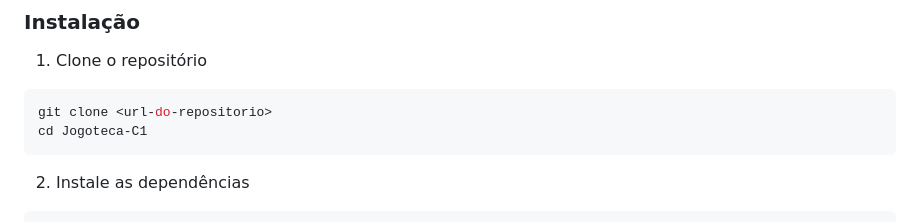
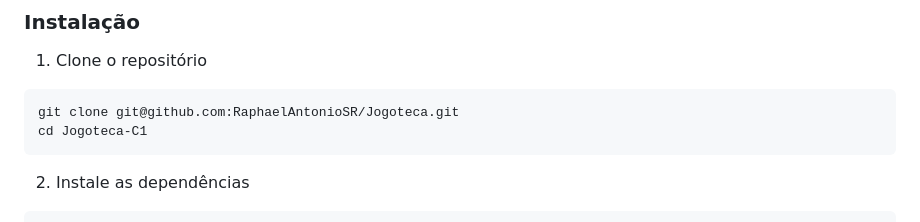
Before and after one commit to RaphaelAntonioSR/Jogoteca, a Markdown page: README.md, the part around the change. Rendered like a GitHub page.

````diff
--- a/README.md
+++ b/README.md
@@ -64,7 +64,7 @@ Jogoteca-C1/
 
 1. Clone o repositório
 ```bash
-git clone <url-do-repositorio>
+git clone git@github.com:RaphaelAntonioSR/Jogoteca.git
 cd Jogoteca-C1
 ```
 
````
